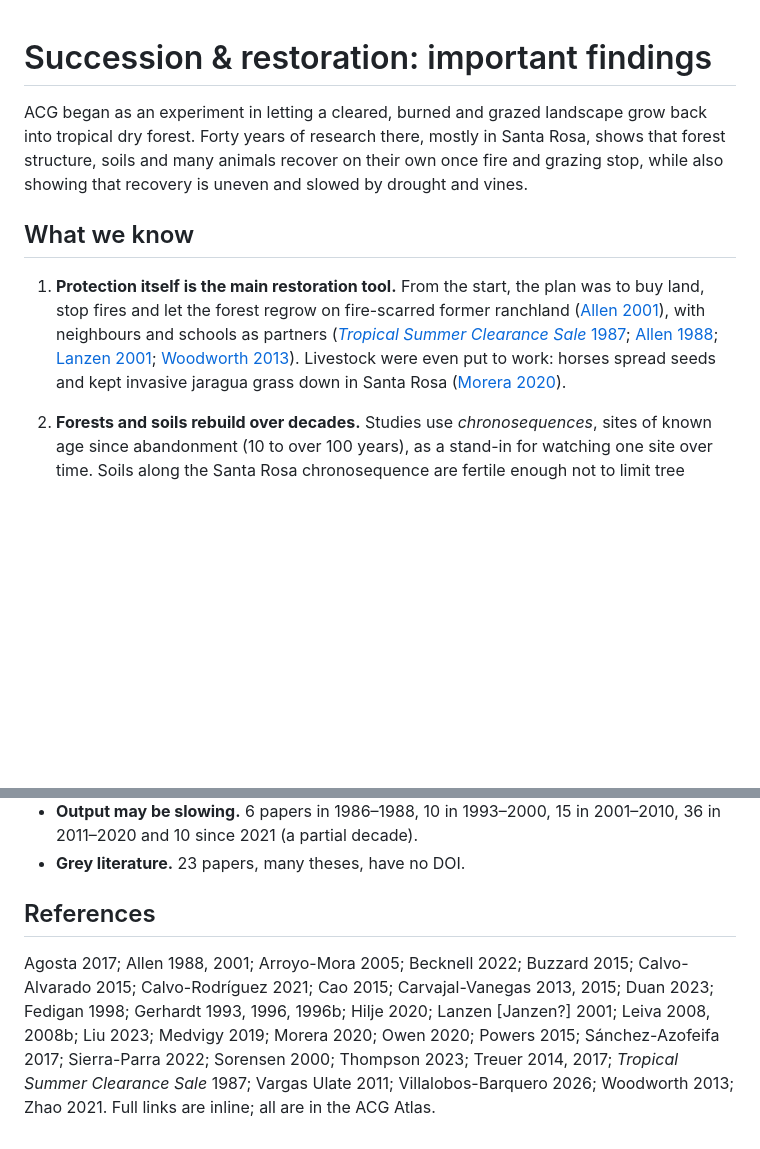
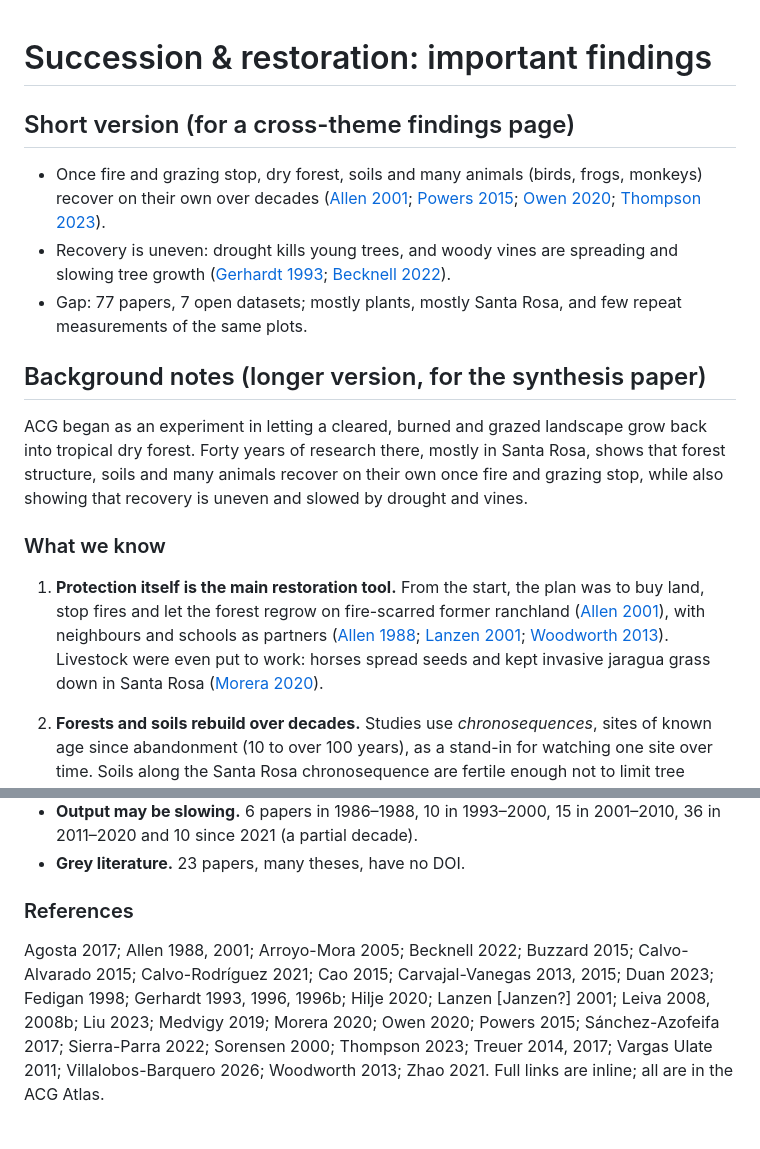
Before and after one commit to acg-atlas/acg-data-catalog, a Markdown page: drafts/findings/succession-restoration.md, 2 parts joined by grey strips. GitHub-like rendering; blank space fills up the shorter version.

Commit message:
Succession draft: add short cross-theme version, drop 1987 citation
Co-Authored-By: Claude Opus 5.5 <noreply@anthropic.com>

```diff
--- a/drafts/findings/succession-restoration.md
+++ b/drafts/findings/succession-restoration.md
@@ -7,11 +7,19 @@ Claims marked [check] need confirmation against the full papers.
 
 # Succession & restoration: important findings
 
+## Short version (for a cross-theme findings page)
+
+- Once fire and grazing stop, dry forest, soils and many animals (birds, frogs, monkeys) recover on their own over decades ([Allen 2001](https://openalex.org/W1523436599); [Powers 2015](https://doi.org/10.1079/9781780642109.0149); [Owen 2020](https://doi.org/10.5751/ace-01615-150125); [Thompson 2023](https://doi.org/10.1017/s0266467423000305)).
+- Recovery is uneven: drought kills young trees, and woody vines are spreading and slowing tree growth ([Gerhardt 1993](https://doi.org/10.2307/3235736); [Becknell 2022](https://doi.org/10.3389/ffgc.2022.838357)).
+- Gap: 77 papers, 7 open datasets; mostly plants, mostly Santa Rosa, and few repeat measurements of the same plots.
+
+## Background notes (longer version, for the synthesis paper)
+
 ACG began as an experiment in letting a cleared, burned and grazed landscape grow back into tropical dry forest. Forty years of research there, mostly in Santa Rosa, shows that forest structure, soils and many animals recover on their own once fire and grazing stop, while also showing that recovery is uneven and slowed by drought and vines.
 
-## What we know
+### What we know
 
-1. **Protection itself is the main restoration tool.** From the start, the plan was to buy land, stop fires and let the forest regrow on fire-scarred former ranchland ([Allen 2001](https://openalex.org/W1523436599)), with neighbours and schools as partners ([*Tropical Summer Clearance Sale* 1987](https://doi.org/10.1017/s0266467400002248); [Allen 1988](https://doi.org/10.2307/1310447); [Lanzen 2001](https://openalex.org/W2557183201); [Woodworth 2013](https://openalex.org/W2552248801)). Livestock were even put to work: horses spread seeds and kept invasive jaragua grass down in Santa Rosa ([Morera 2020](https://openalex.org/W3177322849)).
+1. **Protection itself is the main restoration tool.** From the start, the plan was to buy land, stop fires and let the forest regrow on fire-scarred former ranchland ([Allen 2001](https://openalex.org/W1523436599)), with neighbours and schools as partners ([Allen 1988](https://doi.org/10.2307/1310447); [Lanzen 2001](https://openalex.org/W2557183201); [Woodworth 2013](https://openalex.org/W2552248801)). Livestock were even put to work: horses spread seeds and kept invasive jaragua grass down in Santa Rosa ([Morera 2020](https://openalex.org/W3177322849)).
 
 2. **Forests and soils rebuild over decades.** Studies use *chronosequences*, sites of known age since abandonment (10 to over 100 years), as a stand-in for watching one site over time. Soils along the Santa Rosa chronosequence are fertile enough not to limit tree diversity, and differences between soils help explain differences between sites ([Leiva 2008](https://doi.org/10.15517/rbt.v57i3.5494); [Leiva 2008b](https://doi.org/10.15517/rbt.v57i3.5495)). Soil carbon tends to rise as forest ages ([Powers 2015](https://doi.org/10.1079/9781780642109.0149)), and modelling suggests soil differences alone can produce large differences in forest biomass ([Medvigy 2019](https://doi.org/10.1111/nph.15848)). Tree growth, death and recruitment differ by stage ([Carvajal-Vanegas 2013](https://doi.org/10.18845/rfmk.v10i25.1371)) **[check: which stage grows fastest]**.
 
@@ -52,6 +60,6 @@ Open datasets in the Atlas:
 - **Output may be slowing.** 6 papers in 1986–1988, 10 in 1993–2000, 15 in 2001–2010, 36 in 2011–2020 and 10 since 2021 (a partial decade).
 - **Grey literature.** 23 papers, many theses, have no DOI.
 
-## References
+### References
 
-Agosta 2017; Allen 1988, 2001; Arroyo-Mora 2005; Becknell 2022; Buzzard 2015; Calvo-Alvarado 2015; Calvo-Rodríguez 2021; Cao 2015; Carvajal-Vanegas 2013, 2015; Duan 2023; Fedigan 1998; Gerhardt 1993, 1996, 1996b; Hilje 2020; Lanzen [Janzen?] 2001; Leiva 2008, 2008b; Liu 2023; Medvigy 2019; Morera 2020; Owen 2020; Powers 2015; Sánchez-Azofeifa 2017; Sierra-Parra 2022; Sorensen 2000; Thompson 2023; Treuer 2014, 2017; *Tropical Summer Clearance Sale* 1987; Vargas Ulate 2011; Villalobos-Barquero 2026; Woodworth 2013; Zhao 2021. Full links are inline; all are in the ACG Atlas.
+Agosta 2017; Allen 1988, 2001; Arroyo-Mora 2005; Becknell 2022; Buzzard 2015; Calvo-Alvarado 2015; Calvo-Rodríguez 2021; Cao 2015; Carvajal-Vanegas 2013, 2015; Duan 2023; Fedigan 1998; Gerhardt 1993, 1996, 1996b; Hilje 2020; Lanzen [Janzen?] 2001; Leiva 2008, 2008b; Liu 2023; Medvigy 2019; Morera 2020; Owen 2020; Powers 2015; Sánchez-Azofeifa 2017; Sierra-Parra 2022; Sorensen 2000; Thompson 2023; Treuer 2014, 2017; Vargas Ulate 2011; Villalobos-Barquero 2026; Woodworth 2013; Zhao 2021. Full links are inline; all are in the ACG Atlas.
```
Also changed, not shown: other parts of drafts/findings/succession-restoration.md (+3 -3 lines).
